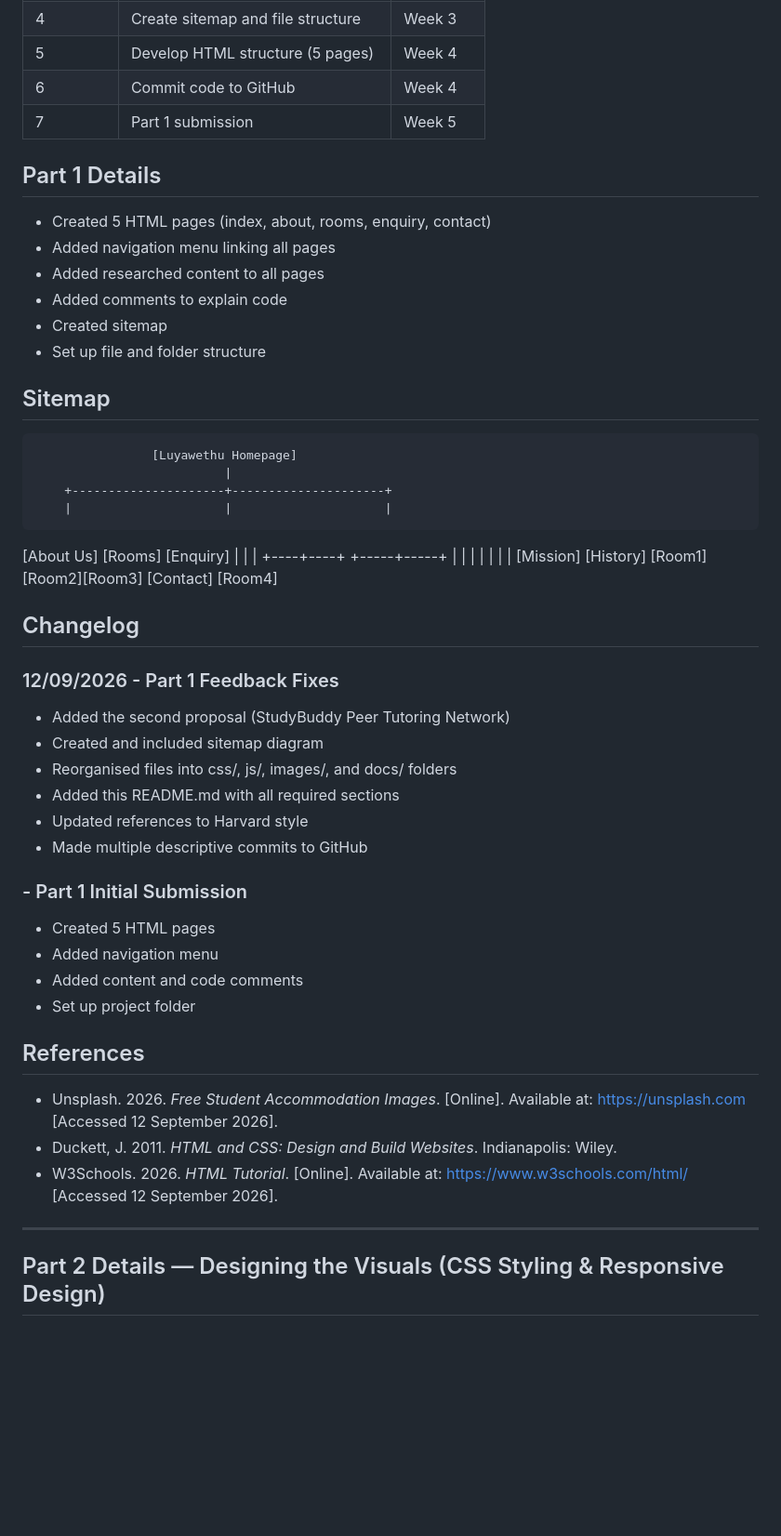
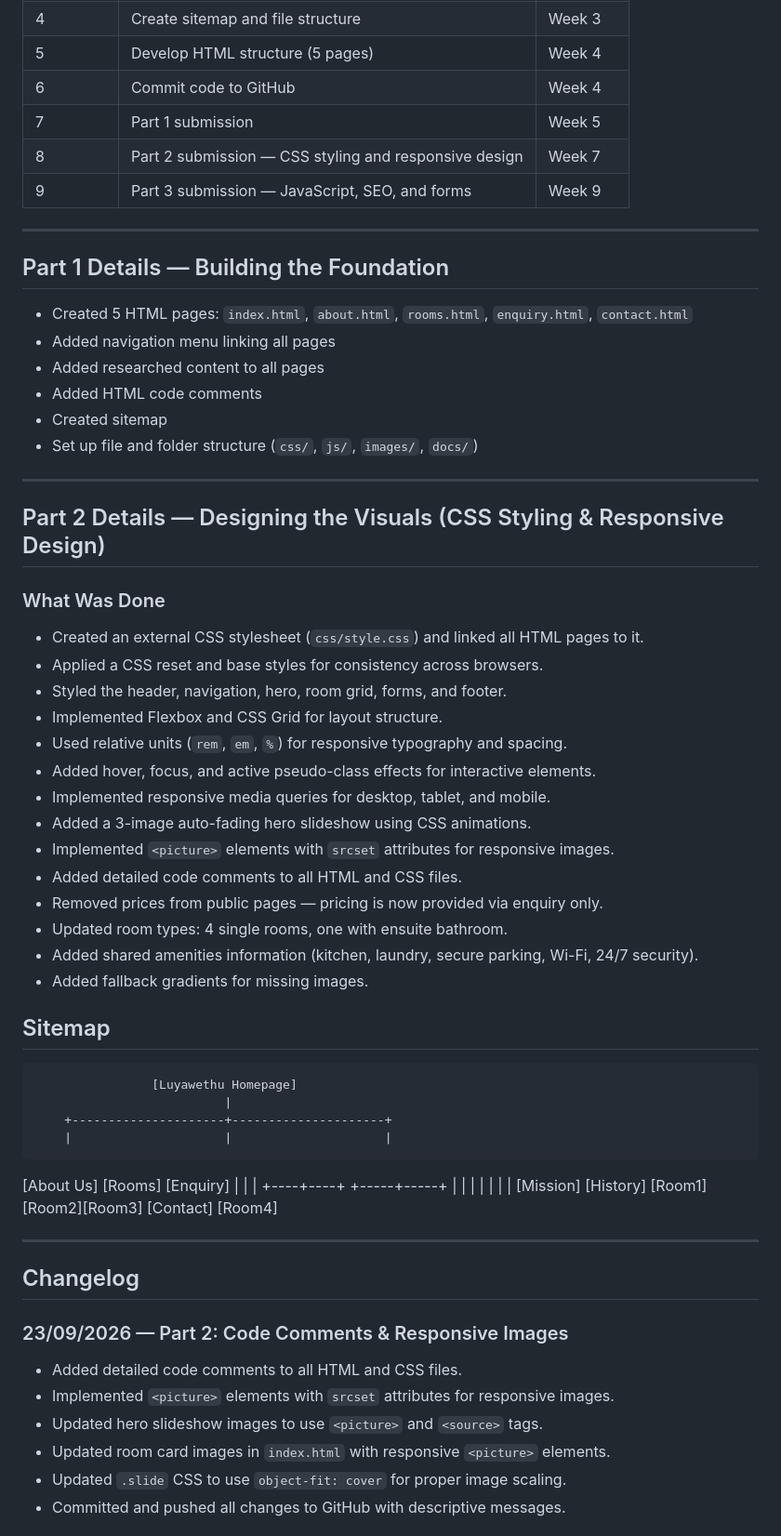
Before and after one commit to ST10523153/Luyawethu-website, a Markdown page: README.md, the part around one of its changes. Shown at 93% size. Drawn GitHub-style; blank space fills up the shorter version.

Commit message:
Reorganised README: moved references to bottom, updated full changelog

```diff
--- a/README.md
+++ b/README.md
@@ -33,14 +49,39 @@ Luyawethu Student Residences is a small student accommodation business located n
 | 5 | Develop HTML structure (5 pages) | Week 4 |
 | 6 | Commit code to GitHub | Week 4 |
 | 7 | Part 1 submission | Week 5 |
+| 8 | Part 2 submission — CSS styling and responsive design | Week 7 |
+| 9 | Part 3 submission — JavaScript, SEO, and forms | Week 9 |
 
-## Part 1 Details
-- Created 5 HTML pages (index, about, rooms, enquiry, contact)
+---
+
+## Part 1 Details — Building the Foundation
+- Created 5 HTML pages: `index.html`, `about.html`, `rooms.html`, `enquiry.html`, `contact.html`
 - Added navigation menu linking all pages
 - Added researched content to all pages
-- Added comments to explain code
+- Added HTML code comments
 - Created sitemap
-- Set up file and folder structure
+- Set up file and folder structure (`css/`, `js/`, `images/`, `docs/`)
+
+---
+
+## Part 2 Details — Designing the Visuals (CSS Styling & Responsive Design)
+
+### What Was Done
+- Created an external CSS stylesheet (`css/style.css`) and linked all HTML pages to it.
+- Applied a CSS reset and base styles for consistency across browsers.
+- Styled the header, navigation, hero, room grid, forms, and footer.
+- Implemented Flexbox and CSS Grid for layout structure.
+- Used relative units (`rem`, `em`, `%`) for responsive typography and spacing.
+- Added hover, focus, and active pseudo-class effects for interactive elements.
+- Implemented responsive media queries for desktop, tablet, and mobile.
+- Added a 3-image auto-fading hero slideshow using CSS animations.
+- Implemented `<picture>` elements with `srcset` attributes for responsive images.
+- Added detailed code comments to all HTML and CSS files.
+- Removed prices from public pages — pricing is now provided via enquiry only.
+- Updated room types: 4 single rooms, one with ensuite bathroom.
+- Added shared amenities information (kitchen, laundry, secure parking, Wi-Fi, 24/7 security).
+- Added fallback gradients for missing images.
+
 
 ## Sitemap
                     [Luyawethu Homepage]
@@ -54,27 +95,16 @@ Luyawethu Student Residences is a small student accommodation business located n
 [Mission] [History]  [Room1][Room2][Room3]     [Contact]
                          [Room4]
 
+
+---
+
 ## Changelog
 
-### 12/09/2026 - Part 1 Feedback Fixes
-- Added the second proposal (StudyBuddy Peer Tutoring Network)
-- Created and included sitemap diagram
-- Reorganised files into css/, js/, images/, and docs/ folders
-- Added this README.md with all required sections
-- Updated references to Harvard style
-- Made multiple descriptive commits to GitHub
+### 23/09/2026 — Part 2: Code Comments & Responsive Images
+- Added detailed code comments to all HTML and CSS files.
+- Implemented `<picture>` elements with `srcset` attributes for responsive images.
+- Updated hero slideshow images to use `<picture>` and `<source>` tags.
+- Updated room card images in `index.html` with responsive `<picture>` elements.
+- Updated `.slide` CSS to use `object-fit: cover` for proper image scaling.
+- Committed and pushed all changes to GitHub with descriptive messages.
 
-### - Part 1 Initial Submission
-- Created 5 HTML pages
-- Added navigation menu
-- Added content and code comments
-- Set up project folder
-
-## References
-- Unsplash. 2026. *Free Student Accommodation Images*. [Online]. Available at: https://unsplash.com [Accessed 12 September 2026].
-- Duckett, J. 2011. *HTML and CSS: Design and Build Websites*. Indianapolis: Wiley.
-- W3Schools. 2026. *HTML Tutorial*. [Online]. Available at: https://www.w3schools.com/html/ [Accessed 12 September 2026].
----
-
-## Part 2 Details — Designing the Visuals (CSS Styling & Responsive Design)
-
```
Also changed, not shown: other parts of README.md (+48 -22 lines).
